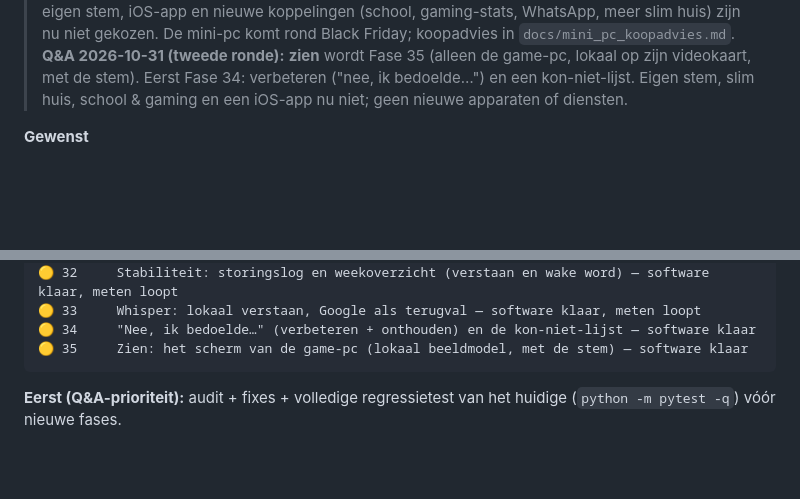
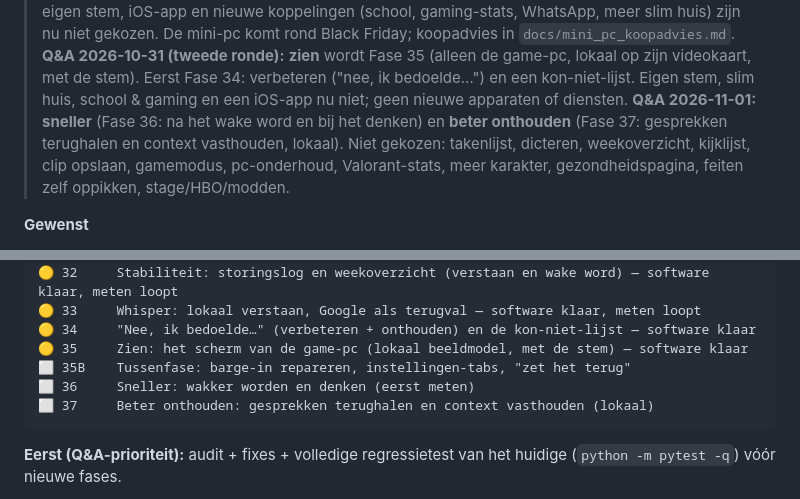
Before and after one commit to rushman404/JARVIS, a Markdown page: ROADMAP.md, 2 parts joined by grey strips. Rendered like a GitHub page; blank space fills up the shorter version.

````diff
--- a/ROADMAP.md
+++ b/ROADMAP.md
@@ -971,6 +1027,11 @@ met een NVIDIA-videokaart ook de CUDA-bibliotheken:
 > game-pc, lokaal op zijn videokaart, met de stem). Eerst Fase 34: verbeteren
 > ("nee, ik bedoelde…") en een kon-niet-lijst. Eigen stem, slim huis, school &
 > gaming en een iOS-app nu niet; geen nieuwe apparaten of diensten.
+> **Q&A 2026-11-01:** **sneller** (Fase 36: na het wake word en bij het
+> denken) en **beter onthouden** (Fase 37: gesprekken terughalen en context
+> vasthouden, lokaal). Niet gekozen: takenlijst, dicteren, weekoverzicht,
+> kijklijst, clip opslaan, gamemodus, pc-onderhoud, Valorant-stats, meer
+> karakter, gezondheidspagina, feiten zelf oppikken, stage/HBO/modden.
 
 **Gewenst**
 *   **Lokale spraakherkenning (Whisper)** → Fase 33 (nu bouwen, Google als terugval)
@@ -1021,6 +1082,9 @@ met een NVIDIA-videokaart ook de CUDA-bibliotheken:
 🟡 33     Whisper: lokaal verstaan, Google als terugval — software klaar, meten loopt
 🟡 34     "Nee, ik bedoelde…" (verbeteren + onthouden) en de kon-niet-lijst — software klaar
 🟡 35     Zien: het scherm van de game-pc (lokaal beeldmodel, met de stem) — software klaar
+⬜ 35B    Tussenfase: barge-in repareren, instellingen-tabs, "zet het terug"
+⬜ 36     Sneller: wakker worden en denken (eerst meten)
+⬜ 37     Beter onthouden: gesprekken terughalen en context vasthouden (lokaal)
 ```
 
 **Eerst (Q&A-prioriteit):** audit + fixes + volledige regressietest van het
````
Also changed, not shown: other parts of ROADMAP.md (+56 -0 lines).
